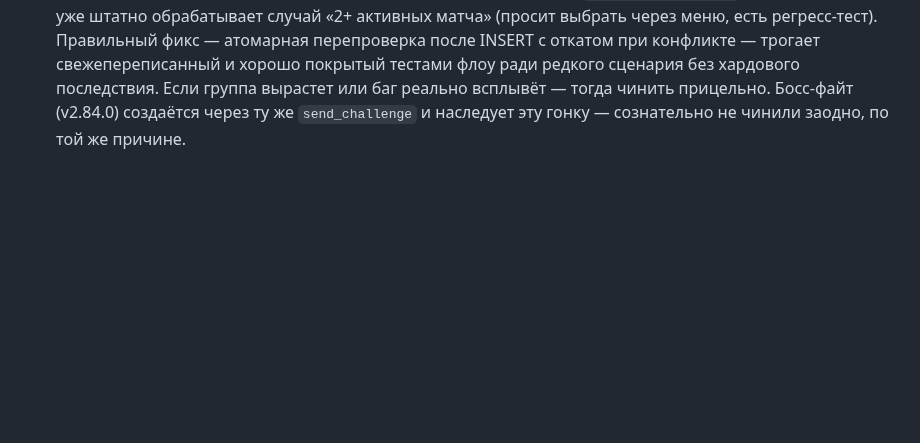
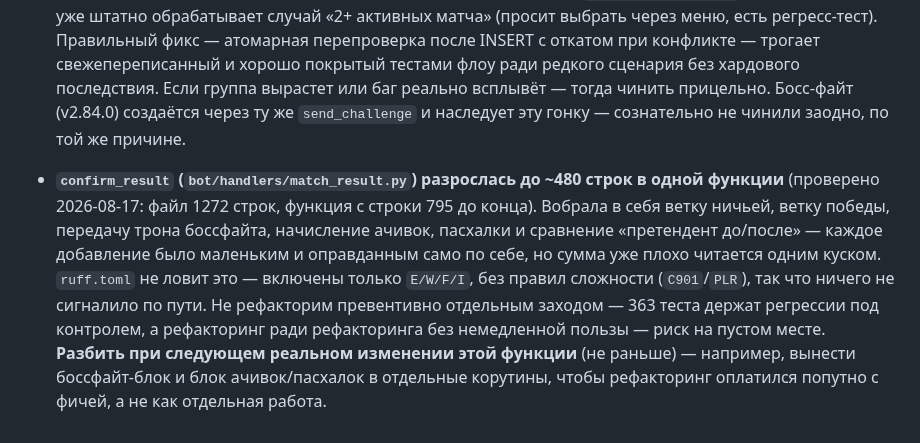
Before and after one commit to petershor99-qa/bottennis, a Markdown page: CLAUDE.md, the part around the change. Drawn GitHub-style; blank space fills up the shorter version.

Commit message:
docs: зафиксирован рефакторинг-долг confirm_result в известных ограничениях
~480 строк в одной функции (match_result.py), накопилось через
серию мелких оправданных добавлений. Не рефакторим превентивно —
разбить при следующем реальном изменении этой функции.

```diff
--- a/CLAUDE.md
+++ b/CLAUDE.md
@@ -285,3 +285,5 @@ ssh root@НОВЫЙ_IP "cd /opt/bottennis && git pull && systemctl restart botte
 # Известные ограничения (сознательно не чиним сейчас)
 
 - **Гонка в правиле «один активный матч одновременно»** (`send_challenge`, `bot/handlers/challenge.py`, с v2.79.0). Проверка «нет ли уже активного матча» (`get_active_match`) и создание нового `Match` — два отдельных шага без атомарной защиты (в отличие от CAS-guard в `confirm_result`/`do_cancel_match`). aiogram по умолчанию обрабатывает апдейты параллельными asyncio-тасками (в `main.py` нет `handle_as_tasks=False`), поэтому теоретически два почти одновременных вызова (двойной тап, или два игрока вызывают друг друга в одну секунду) могут оба пройти проверку до того, как первый `INSERT` закоммитится — у игрока окажется два активных матча. Осознанно не чиним: вероятность на 5-6 игроках низкая, а последствия смягчены существующим кодом — `handle_direct_score` (match_result.py) уже штатно обрабатывает случай «2+ активных матча» (просит выбрать через меню, есть регресс-тест). Правильный фикс — атомарная перепроверка после INSERT с откатом при конфликте — трогает свежепереписанный и хорошо покрытый тестами флоу ради редкого сценария без хардового последствия. Если группа вырастет или баг реально всплывёт — тогда чинить прицельно. Босс-файт (v2.84.0) создаётся через ту же `send_challenge` и наследует эту гонку — сознательно не чинили заодно, по той же причине.
+
+- **`confirm_result` (`bot/handlers/match_result.py`) разрослась до ~480 строк в одной функции** (проверено 2026-08-17: файл 1272 строк, функция с строки 795 до конца). Вобрала в себя ветку ничьей, ветку победы, передачу трона боссфайта, начисление ачивок, пасхалки и сравнение «претендент до/после» — каждое добавление было маленьким и оправданным само по себе, но сумма уже плохо читается одним куском. `ruff.toml` не ловит это — включены только `E/W/F/I`, без правил сложности (`C901`/`PLR`), так что ничего не сигналило по пути. Не рефакторим превентивно отдельным заходом — 363 теста держат регрессии под контролем, а рефакторинг ради рефакторинга без немедленной пользы — риск на пустом месте. **Разбить при следующем реальном изменении этой функции** (не раньше) — например, вынести боссфайт-блок и блок ачивок/пасхалок в отдельные корутины, чтобы рефакторинг оплатился попутно с фичей, а не как отдельная работа.
```
